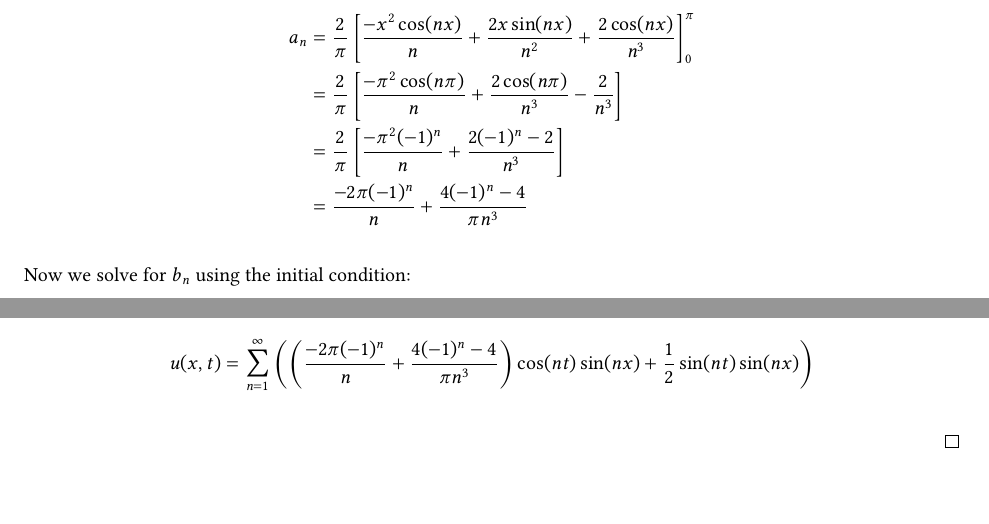
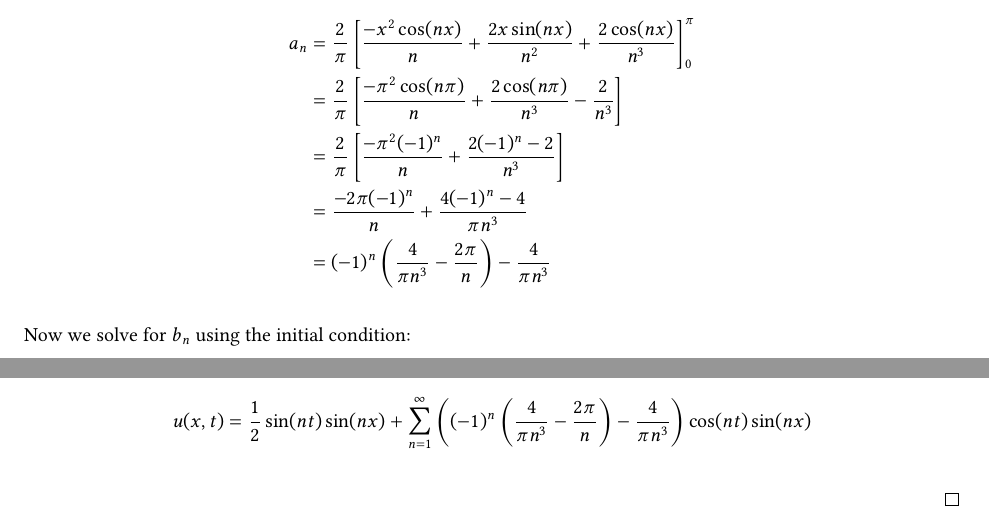
Before and after one commit to dylanhu7/apma0360, a LaTeX problem sheet (homework/hw5/hw5.tex): two parts of pages 5 and 6 of 6, joined at a grey line, cut so that both start at the same text, the shorter picture padded with empty space. The pictures show the PDF file homework/hw5/hw5.pdf that the author committed with the source.

Commit message:
fix hw5 problem 4

```diff
--- a/homework/hw5/hw5.tex
+++ b/homework/hw5/hw5.tex
@@ -167,7 +167,8 @@ explicitly.
         a_n & = \frac{2}{\pi} \left[\frac{-x^2\cos(nx)}{n} + \frac{2x\sin(nx)}{n^2} + \frac{2\cos(nx)}{n^3}\right]_0^\pi \\
             & = \frac{2}{\pi} \left[\frac{-\pi^2\cos(n\pi)}{n} + \frac{2\cos(n\pi)}{n^3} - \frac{2}{n^3}\right] \\
             &= \frac{2}{\pi} \left[\frac{-\pi^2(-1)^n}{n} + \frac{2(-1)^n - 2}{n^3}\right] \\
-            &= \frac{-2\pi(-1)^n}{n} + \frac{4(-1)^n - 4}{\pi n^3}
+            &= \frac{-2\pi(-1)^n}{n} + \frac{4(-1)^n - 4}{\pi n^3} \\
+            &= (-1)^n\left(\frac{4}{\pi n^3} - \frac{2\pi}{n}\right) - \frac{4}{\pi n^3}
     \end{align*}
 
     Now we solve for \(b_n\) using the initial condition:
```
Also changed, not shown: homework/hw5/hw5.pdf, homework/hw5/hw5.tex (2 more changed lines).
